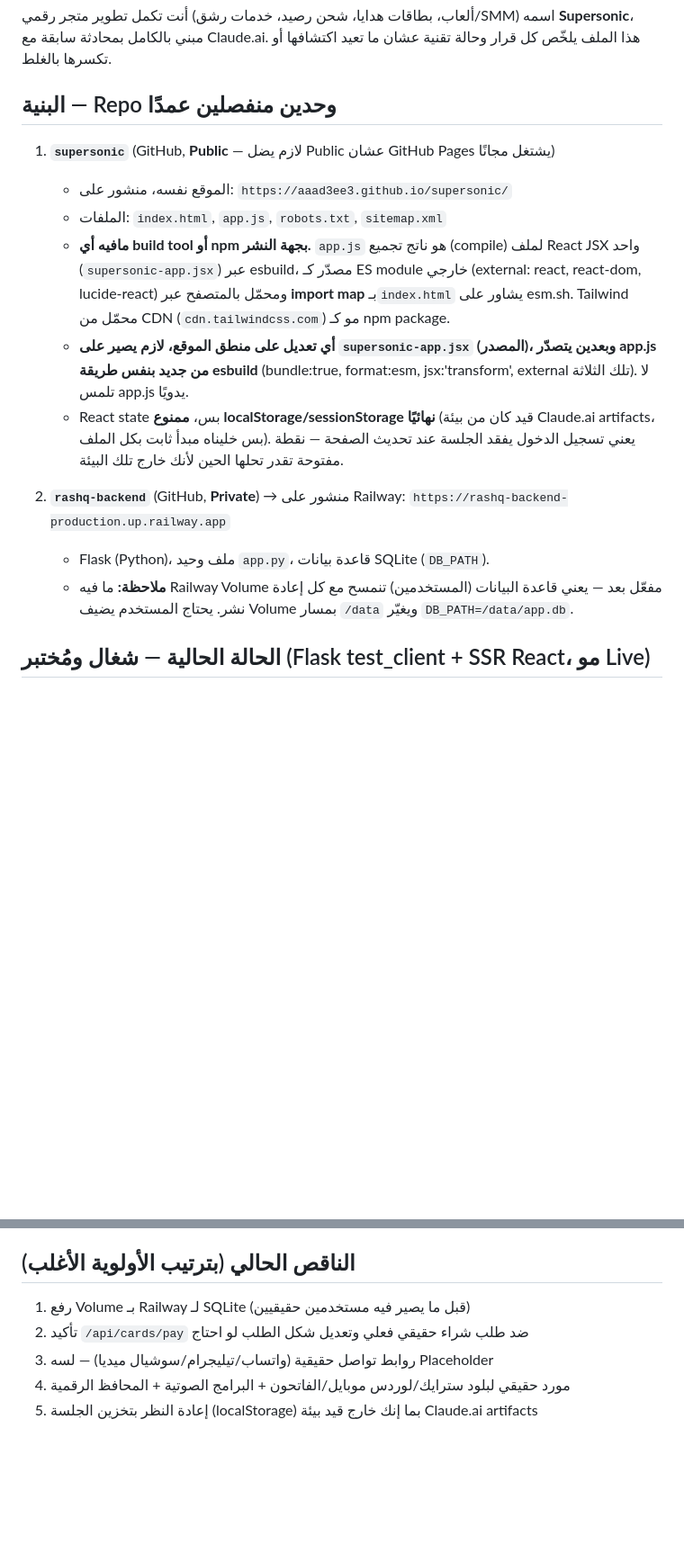
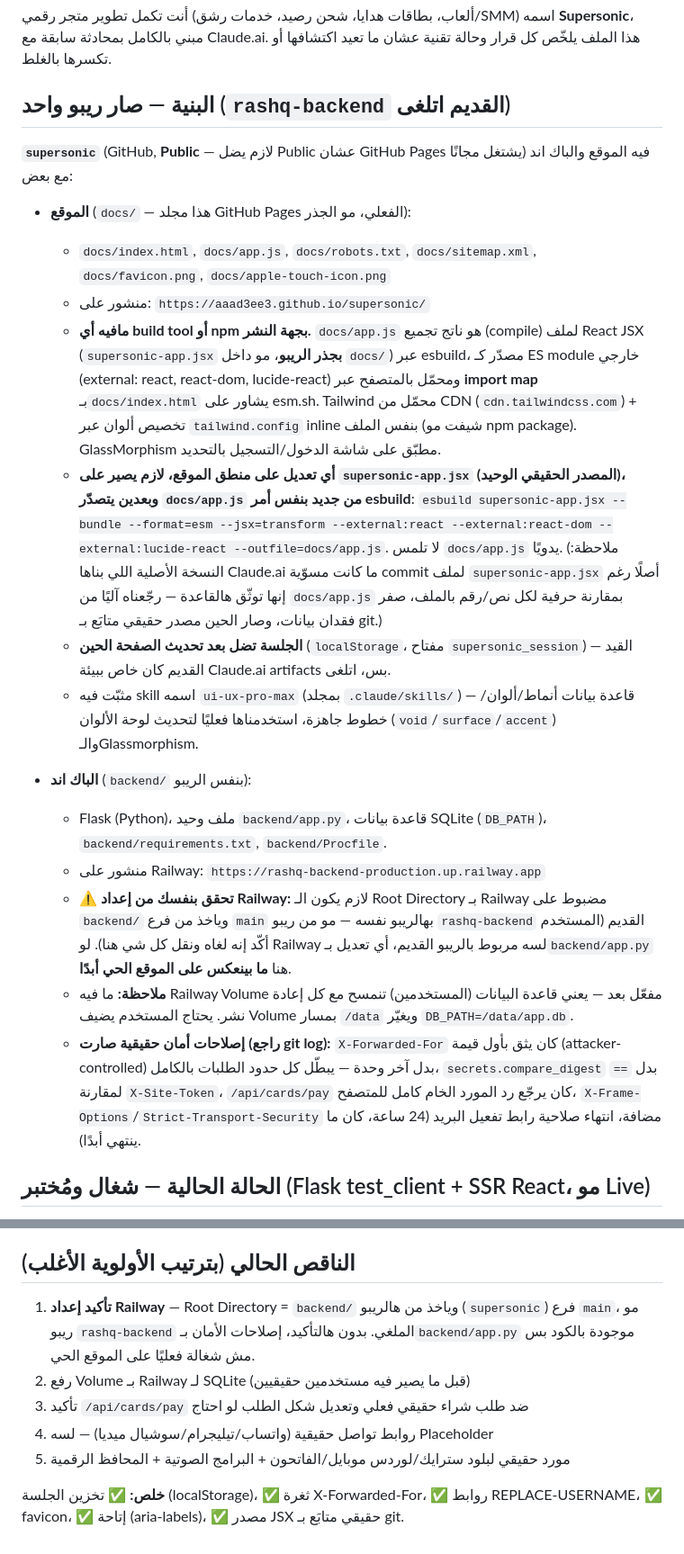
Before and after one commit to aaad3ee3/supersonic, a Markdown page: CLAUDE.md, 2 parts joined by grey strips. Shown at 90% size. GitHub-like rendering; blank space fills up the shorter version.

Commit message:
Update CLAUDE.md: backend now lives in this repo, not a separate rashq-backend
The user confirmed rashq-backend (the old separate private repo) is
deleted; the Flask backend moved into backend/ in this repo. Corrected
the architecture section (single repo, docs/ for the site + backend/
for the API), noted the Root Directory check needed on Railway's side
to make sure it's actually deploying from here, listed the security
fixes now present in backend/app.py, and refreshed the pending-work
list to drop completed items (localStorage persistence, X-Forwarded-For
fix, placeholder URLs, favicon, accessibility, real JSX source).

```diff
--- a/CLAUDE.md
+++ b/CLAUDE.md
@@ -2,18 +2,24 @@
 
 أنت تكمل تطوير متجر رقمي (ألعاب، بطاقات هدايا، شحن رصيد، خدمات رشق/SMM) اسمه **Supersonic**، مبني بالكامل بمحادثة سابقة مع Claude.ai. هذا الملف يلخّص كل قرار وحالة تقنية عشان ما تعيد اكتشافها أو تكسرها بالغلط.
 
-## البنية — Repo وحدين منفصلين عمدًا
+## البنية — صار ريبو واحد (`rashq-backend` القديم اتلغى)
 
-1. **`supersonic`** (GitHub, **Public** — لازم يضل Public عشان GitHub Pages يشتغل مجانًا)
-   - الموقع نفسه، منشور على: `https://aaad3ee3.github.io/supersonic/`
-   - الملفات: `index.html`, `app.js`, `robots.txt`, `sitemap.xml`
-   - **مافيه أي build tool أو npm بجهة النشر.** `app.js` هو ناتج تجميع (compile) لملف React JSX واحد (`supersonic-app.jsx`) عبر esbuild، مصدّر كـ ES module خارجي (external: react, react-dom, lucide-react) ومحمّل بالمتصفح عبر **import map** بـ`index.html` يشاور على esm.sh. Tailwind محمّل من CDN (`cdn.tailwindcss.com`) مو كـ npm package.
-   - **أي تعديل على منطق الموقع، لازم يصير على `supersonic-app.jsx` (المصدر)، وبعدين يتصدّر app.js من جديد بنفس طريقة esbuild** (bundle:true, format:esm, jsx:'transform', external تلك الثلاثة). لا تلمس app.js يدويًا.
-   - React state بس، **ممنوع localStorage/sessionStorage نهائيًا** (قيد كان من بيئة Claude.ai artifacts، بس خليناه مبدأ ثابت بكل الملف). يعني تسجيل الدخول يفقد الجلسة عند تحديث الصفحة — نقطة مفتوحة تقدر تحلها الحين لأنك خارج تلك البيئة.
+**`supersonic`** (GitHub, **Public** — لازم يضل Public عشان GitHub Pages يشتغل مجانًا) فيه الموقع والباك اند مع بعض:
 
-2. **`rashq-backend`** (GitHub, **Private**) → منشور على Railway: `https://rashq-backend-production.up.railway.app`
-   - Flask (Python)، ملف وحيد `app.py`، قاعدة بيانات SQLite (`DB_PATH`).
-   - **ملاحظة:** ما فيه Railway Volume مفعّل بعد — يعني قاعدة البيانات (المستخدمين) تنمسح مع كل إعادة نشر. يحتاج المستخدم يضيف Volume بمسار `/data` ويغيّر `DB_PATH=/data/app.db`.
+- **الموقع** (`docs/` — هذا مجلد GitHub Pages الفعلي، مو الجذر):
+  - `docs/index.html`, `docs/app.js`, `docs/robots.txt`, `docs/sitemap.xml`, `docs/favicon.png`, `docs/apple-touch-icon.png`
+  - منشور على: `https://aaad3ee3.github.io/supersonic/`
+  - **مافيه أي build tool أو npm بجهة النشر.** `docs/app.js` هو ناتج تجميع (compile) لملف React JSX (`supersonic-app.jsx` **بجذر الريبو**، مو داخل `docs/`) عبر esbuild، مصدّر كـ ES module خارجي (external: react, react-dom, lucide-react) ومحمّل بالمتصفح عبر **import map** بـ`docs/index.html` يشاور على esm.sh. Tailwind محمّل من CDN (`cdn.tailwindcss.com`) + تخصيص ألوان عبر `tailwind.config` inline بنفس الملف (شيفت مو npm package). GlassMorphism مطبّق على شاشة الدخول/التسجيل بالتحديد.
+  - **أي تعديل على منطق الموقع، لازم يصير على `supersonic-app.jsx` (المصدر الحقيقي الوحيد)، وبعدين يتصدّر `docs/app.js` من جديد بنفس أمر esbuild**: `esbuild supersonic-app.jsx --bundle --format=esm --jsx=transform --external:react --external:react-dom --external:lucide-react --outfile=docs/app.js`. لا تلمس `docs/app.js` يدويًا. (ملاحظة: النسخة الأصلية اللي بناها Claude.ai ما كانت مسوّية commit لملف `supersonic-app.jsx` أصلًا رغم إنها توثّق هالقاعدة — رجّعناه آليًا من `docs/app.js` بمقارنة حرفية لكل نص/رقم بالملف، صفر فقدان بيانات، وصار الحين مصدر حقيقي متابَع بـ git.)
+  - **الجلسة تضل بعد تحديث الصفحة الحين** (`localStorage`، مفتاح `supersonic_session`) — القيد القديم كان خاص ببيئة Claude.ai artifacts بس، اتلغى.
+  - مثبّت فيه skill اسمه `ui-ux-pro-max` (بمجلد `.claude/skills/`) — قاعدة بيانات أنماط/ألوان/خطوط جاهزة، استخدمناها فعليًا لتحديث لوحة الألوان (`void`/`surface`/`accent`) والـGlassmorphism.
+
+- **الباك اند** (`backend/` بنفس الريبو):
+  - Flask (Python)، ملف وحيد `backend/app.py`، قاعدة بيانات SQLite (`DB_PATH`)، `backend/requirements.txt`, `backend/Procfile`.
+  - منشور على Railway: `https://rashq-backend-production.up.railway.app`
+  - **⚠️ تحقق بنفسك من إعداد Railway:** لازم يكون الـ Root Directory بـ Railway مضبوط على `backend/` وياخذ من فرع `main` بهالريبو نفسه — مو من ريبو `rashq-backend` القديم (المستخدم أكّد إنه لغاه ونقل كل شي هنا). لو Railway لسه مربوط بالريبو القديم، أي تعديل بـ`backend/app.py` هنا **ما بينعكس على الموقع الحي أبدًا**.
+  - **ملاحظة:** ما فيه Railway Volume مفعّل بعد — يعني قاعدة البيانات (المستخدمين) تنمسح مع كل إعادة نشر. يحتاج المستخدم يضيف Volume بمسار `/data` ويغيّر `DB_PATH=/data/app.db`.
+  - **إصلاحات أمان حقيقية صارت (راجع git log):** `X-Forwarded-For` كان يثق بأول قيمة (attacker-controlled) بدل آخر وحدة — يبطّل كل حدود الطلبات بالكامل، `secrets.compare_digest` بدل `==` لمقارنة `X-Site-Token`، `/api/cards/pay` كان يرجّع رد المورد الخام كامل للمتصفح، `X-Frame-Options`/`Strict-Transport-Security` مضافة، انتهاء صلاحية رابط تفعيل البريد (24 ساعة، كان ما ينتهي أبدًا).
 
 ## الحالة الحالية — شغال ومُختبر (Flask test_client + SSR React، مو Live)
 
@@ -63,8 +69,10 @@
 
 ## الناقص الحالي (بترتيب الأولوية الأغلب)
 
-1. رفع Volume بـ Railway لـ SQLite (قبل ما يصير فيه مستخدمين حقيقيين)
-2. تأكيد `/api/cards/pay` ضد طلب شراء حقيقي فعلي وتعديل شكل الطلب لو احتاج
-3. روابط تواصل حقيقية (واتساب/تيليجرام/سوشيال ميديا) — لسه Placeholder
-4. مورد حقيقي لبلود سترايك/لوردس موبايل/الفاتحون + البرامج الصوتية + المحافظ الرقمية
-5. إعادة النظر بتخزين الجلسة (localStorage) بما إنك خارج قيد بيئة Claude.ai artifacts
+1. **تأكيد إعداد Railway** — Root Directory = `backend/` وياخذ من هالريبو (`supersonic`) فرع `main`، مو ريبو `rashq-backend` الملغي. بدون هالتأكيد، إصلاحات الأمان بـ`backend/app.py` موجودة بالكود بس مش شغالة فعليًا على الموقع الحي.
+2. رفع Volume بـ Railway لـ SQLite (قبل ما يصير فيه مستخدمين حقيقيين)
+3. تأكيد `/api/cards/pay` ضد طلب شراء حقيقي فعلي وتعديل شكل الطلب لو احتاج
+4. روابط تواصل حقيقية (واتساب/تيليجرام/سوشيال ميديا) — لسه Placeholder
+5. مورد حقيقي لبلود سترايك/لوردس موبايل/الفاتحون + البرامج الصوتية + المحافظ الرقمية
+
+**خلص:** ✅ تخزين الجلسة (localStorage)، ✅ ثغرة X-Forwarded-For، ✅ روابط REPLACE-USERNAME، ✅ favicon، ✅ إتاحة (aria-labels)، ✅ مصدر JSX حقيقي متابَع بـ git.
```
